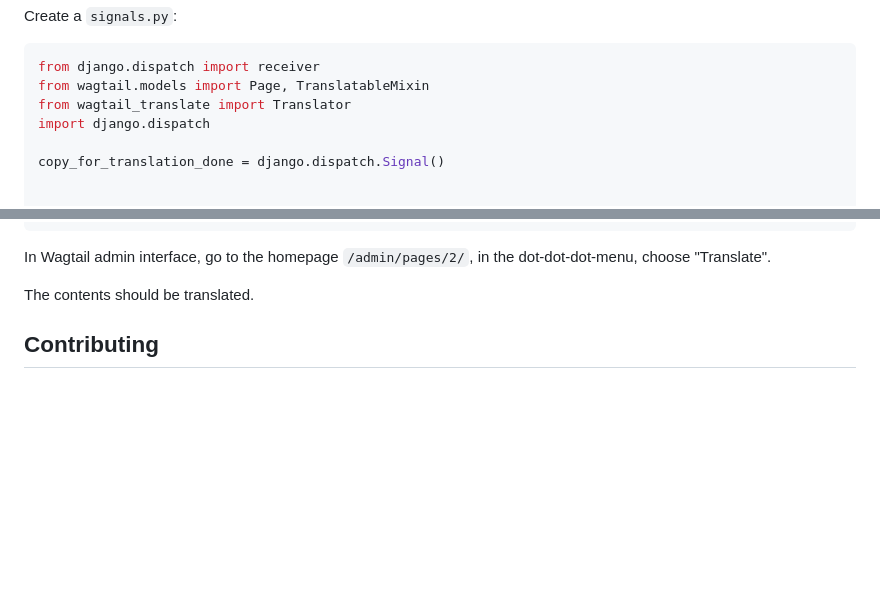
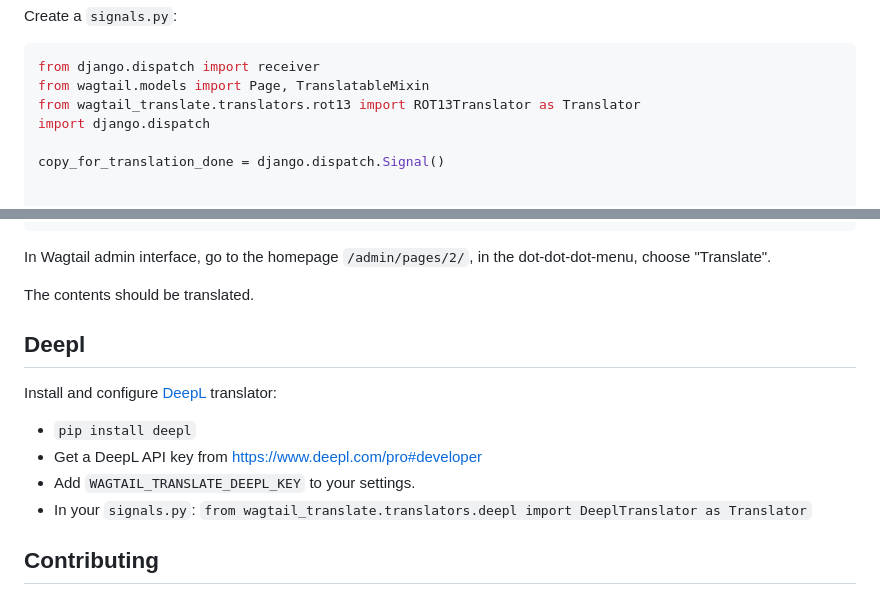
Before and after one commit to allcaps/wagtail-translate, a Markdown page: README.md, 2 parts joined by grey strips. GitHub-like rendering; blank space fills up the shorter version.

Commit message:
Add DeepL docs (#5)

````diff
--- a/README.md
+++ b/README.md
@@ -91,7 +91,7 @@ Create a `signals.py`:
 ```python
 from django.dispatch import receiver
 from wagtail.models import Page, TranslatableMixin
-from wagtail_translate import Translator
+from wagtail_translate.translators.rot13 import ROT13Translator as Translator
 import django.dispatch
 
 copy_for_translation_done = django.dispatch.Signal()
@@ -148,6 +148,14 @@ In Wagtail admin interface, go to the homepage `/admin/pages/2/`, in the dot-dot
 
 The contents should be translated.
 
+## Deepl
+
+Install and configure [DeepL](https://www.deepl.com/) translator:
+
+- `pip install deepl`
+- Get a DeepL API key from https://www.deepl.com/pro#developer
+- Add `WAGTAIL_TRANSLATE_DEEPL_KEY` to your settings.
+- In your `signals.py`: `from wagtail_translate.translators.deepl import DeeplTranslator as Translator`
 
 ## Contributing
 
````
